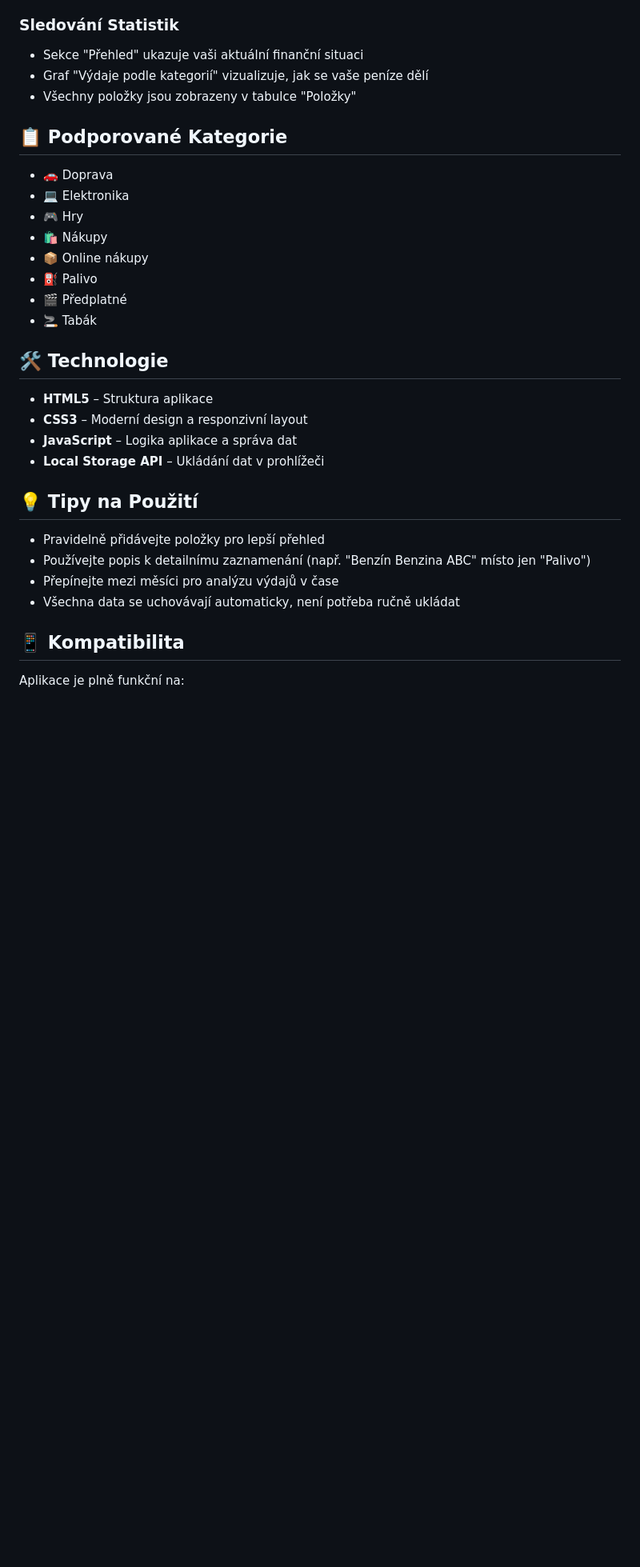
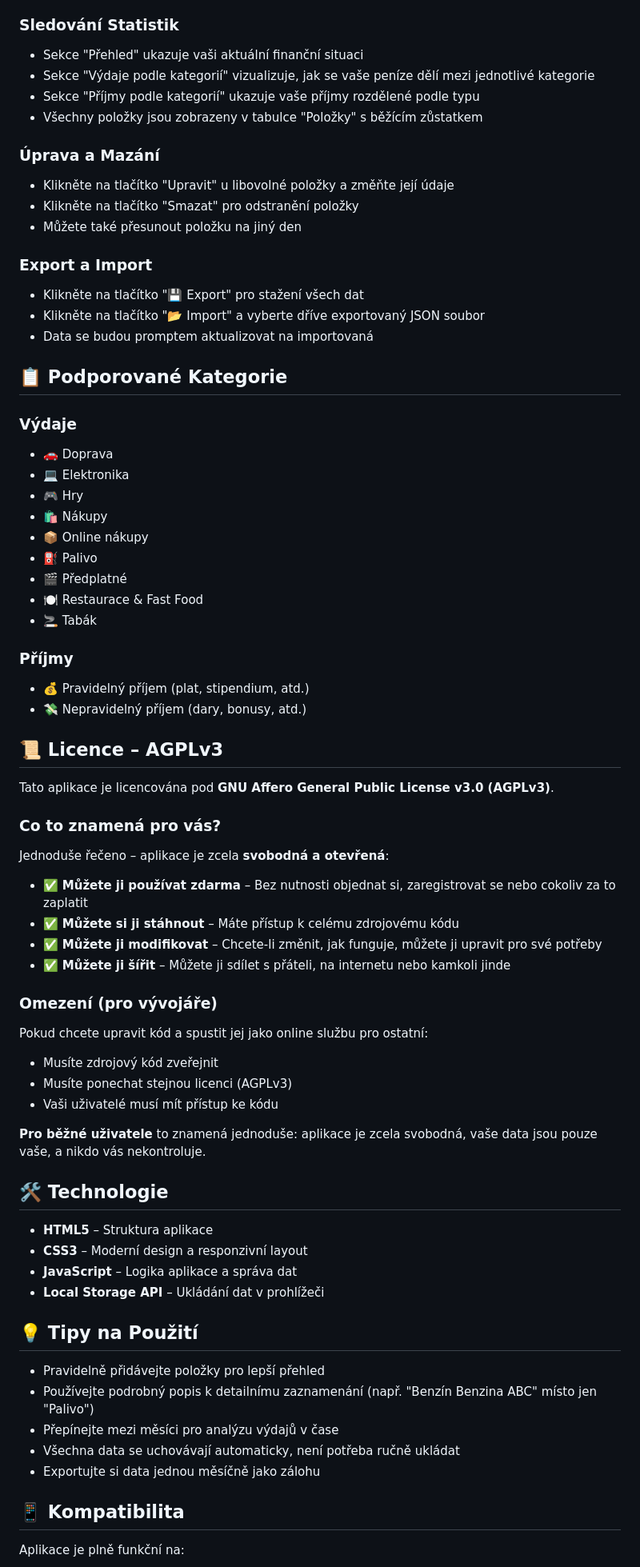
Before and after one commit to mathiastichota2006-spec/finance-tracker, a Markdown page: README.md, the part around one of its changes. Shown at 80% size. Rendered like a GitHub page; blank space fills up the shorter version.

```diff
--- a/README.md
+++ b/README.md
@@ -44,11 +59,23 @@ Jednoduché a přehledné webové řešení pro sledování vašich výdajů a p
 
 ### Sledování Statistik
 - Sekce "Přehled" ukazuje vaši aktuální finanční situaci
-- Graf "Výdaje podle kategorií" vizualizuje, jak se vaše peníze dělí
-- Všechny položky jsou zobrazeny v tabulce "Položky"
+- Sekce "Výdaje podle kategorií" vizualizuje, jak se vaše peníze dělí mezi jednotlivé kategorie
+- Sekce "Příjmy podle kategorií" ukazuje vaše příjmy rozdělené podle typu
+- Všechny položky jsou zobrazeny v tabulce "Položky" s běžícím zůstatkem
+
+### Úprava a Mazání
+- Klikněte na tlačítko "Upravit" u libovolné položky a změňte její údaje
+- Klikněte na tlačítko "Smazat" pro odstranění položky
+- Můžete také přesunout položku na jiný den
+
+### Export a Import
+- Klikněte na tlačítko "💾 Export" pro stažení všech dat
+- Klikněte na tlačítko "📂 Import" a vyberte dříve exportovaný JSON soubor
+- Data se budou promptem aktualizovat na importovaná
 
 ## 📋 Podporované Kategorie
 
+### Výdaje
 - 🚗 Doprava
 - 💻 Elektronika
 - 🎮 Hry
@@ -56,7 +83,34 @@ Jednoduché a přehledné webové řešení pro sledování vašich výdajů a p
 - 📦 Online nákupy
 - ⛽ Palivo
 - 🎬 Předplatné
+- 🍽️ Restaurace & Fast Food
 - 🚬 Tabák
+
+### Příjmy
+- 💰 Pravidelný příjem (plat, stipendium, atd.)
+- 💸 Nepravidelný příjem (dary, bonusy, atd.)
+
+## 📜 Licence – AGPLv3
+
+Tato aplikace je licencována pod **GNU Affero General Public License v3.0 (AGPLv3)**.
+
+### Co to znamená pro vás?
+
+Jednoduše řečeno – aplikace je zcela **svobodná a otevřená**:
+
+- ✅ **Můžete ji používat zdarma** – Bez nutnosti objednat si, zaregistrovat se nebo cokoliv za to zaplatit
+- ✅ **Můžete si ji stáhnout** – Máte přístup k celému zdrojovému kódu
+- ✅ **Můžete ji modifikovat** – Chcete-li změnit, jak funguje, můžete ji upravit pro své potřeby
+- ✅ **Můžete ji šířit** – Můžete ji sdílet s přáteli, na internetu nebo kamkoli jinde
+
+### Omezení (pro vývojáře)
+
+Pokud chcete upravit kód a spustit jej jako online službu pro ostatní:
+- Musíte zdrojový kód zveřejnit
+- Musíte ponechat stejnou licenci (AGPLv3)
+- Vaši uživatelé musí mít přístup ke kódu
+
+**Pro běžné uživatele** to znamená jednoduše: aplikace je zcela svobodná, vaše data jsou pouze vaše, a nikdo vás nekontroluje.
 
 ## 🛠️ Technologie
 
@@ -68,9 +122,10 @@ Jednoduché a přehledné webové řešení pro sledování vašich výdajů a p
 ## 💡 Tipy na Použití
 
 - Pravidelně přidávejte položky pro lepší přehled
-- Používejte popis k detailnímu zaznamenání (např. "Benzín Benzina ABC" místo jen "Palivo")
+- Používejte podrobný popis k detailnímu zaznamenání (např. "Benzín Benzina ABC" místo jen "Palivo")
 - Přepínejte mezi měsíci pro analýzu výdajů v čase
 - Všechna data se uchovávají automaticky, není potřeba ručně ukládat
+- Exportujte si data jednou měsíčně jako zálohu
 
 ## 📱 Kompatibilita
 
```
Also changed, not shown: other parts of README.md (+38 -18 lines).
